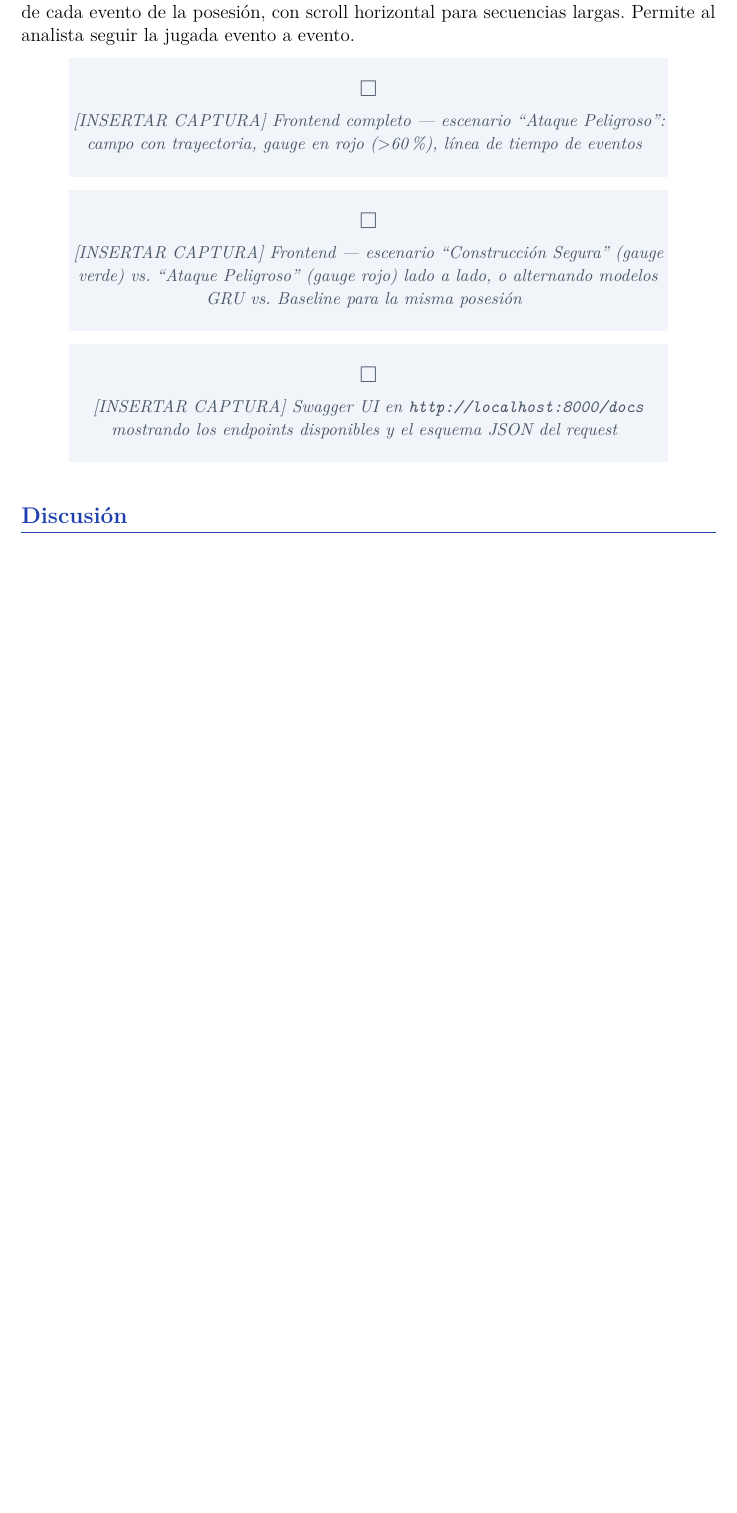
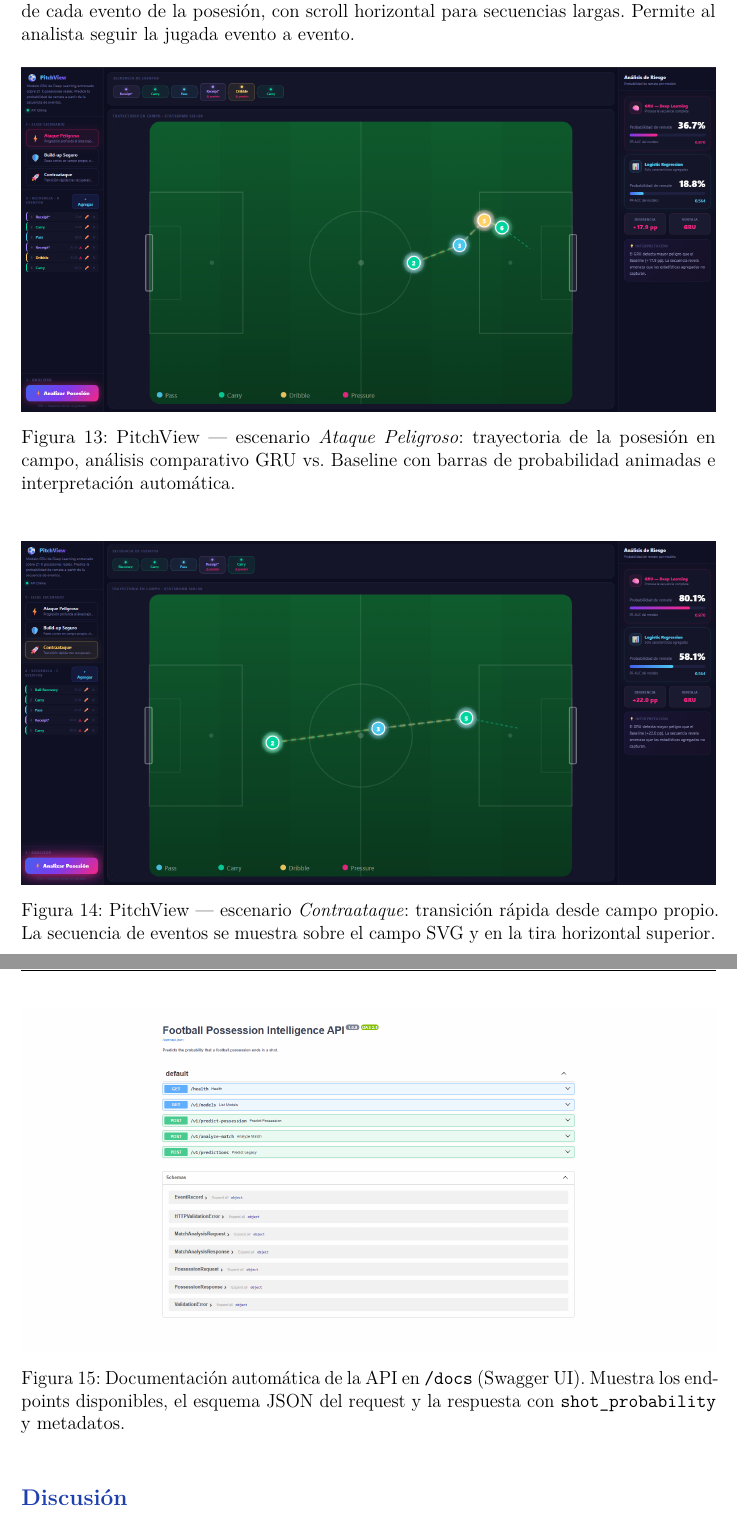
Before and after one commit to enriquegomeztagle/MCD-DeepLearning-FinalProject, a LaTeX paper (report/main.tex): part of page 21 of 23 before the commit and two parts of pages 21 and 22 of 24 after it, the two joined at a grey line, cut so that both start at the same text, the shorter picture padded with empty space. Compiled offline with pdfLaTeX.

Commit message:
docs: add app screenshots to report, authors with IDs, recompile PDF

```diff
--- a/report/main.tex
+++ b/report/main.tex
@@ -43,7 +43,7 @@
 %% ── Hyperref ──────────────────────────────────────────────────
 \hypersetup{
     colorlinks=true, linkcolor=primary, citecolor=primary,
-    urlcolor=primary, pdftitle={Football Possession Intelligence API},
+    urlcolor=primary, pdftitle={PitchView — Football Possession Intelligence},
     pdfauthor={MCD --- Aprendizaje Profundo}
 }
 
@@ -63,7 +63,7 @@
 %% ── Headers ───────────────────────────────────────────────────
 \pagestyle{fancy}
 \fancyhf{}
-\fancyhead[L]{\small\textcolor{neutral}{Football Possession Intelligence API}}
+\fancyhead[L]{\small\textcolor{neutral}{PitchView --- Football Possession Intelligence}}
 \fancyhead[R]{\small\textcolor{neutral}{\thepage}}
 \renewcommand{\headrulewidth}{0.3pt}
 
@@ -952,11 +953,26 @@ con tamaño de fuente proporcional al riesgo.
 coordenadas de cada evento de la posesión, con scroll horizontal para secuencias
 largas. Permite al analista seguir la jugada evento a evento.
 
-\placeholder{[INSERTAR CAPTURA] Frontend completo — escenario ``Ataque Peligroso'': campo con trayectoria, gauge en rojo ($>$60\%), línea de tiempo de eventos}
+\begin{figure}[H]
+    \centering
+    \includegraphics[width=\linewidth]{figures/app_ataque.png}
+    \caption{PitchView — escenario \textit{Ataque Peligroso}: trayectoria de la posesión en campo, análisis comparativo GRU vs.\ Baseline con barras de probabilidad animadas e interpretación automática.}
+    \label{fig:app_ataque}
+\end{figure}
 
-\placeholder{[INSERTAR CAPTURA] Frontend — escenario ``Construcción Segura'' (gauge verde) vs.\ ``Ataque Peligroso'' (gauge rojo) lado a lado, o alternando modelos GRU vs.\ Baseline para la misma posesión}
+\begin{figure}[H]
+    \centering
+    \includegraphics[width=\linewidth]{figures/app_contra.png}
+    \caption{PitchView — escenario \textit{Contraataque}: transición rápida desde campo propio. La secuencia de eventos se muestra sobre el campo SVG y en la tira horizontal superior.}
+    \label{fig:app_contra}
+\end{figure}
 
-\placeholder{[INSERTAR CAPTURA] Swagger UI en \texttt{http://localhost:8000/docs} mostrando los endpoints disponibles y el esquema JSON del request}
+\begin{figure}[H]
+    \centering
+    \includegraphics[width=\linewidth]{figures/app_docs.png}
+    \caption{Documentación automática de la API en \texttt{/docs} (Swagger UI). Muestra los endpoints disponibles, el esquema JSON del request y la respuesta con \texttt{shot\_probability} y metadatos.}
+    \label{fig:app_docs}
+\end{figure}
 
 
 %% ═══════════════════════════════════════════════════════════════
```
Also changed, not shown: report/main.pdf, report/main.tex (5 more changed lines).
